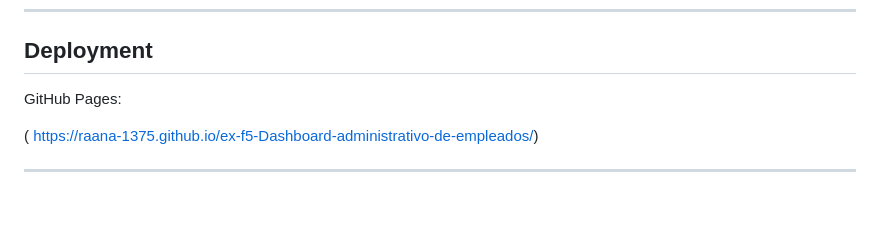
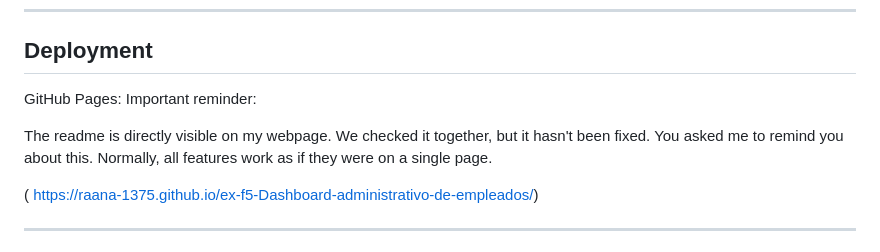
Before and after one commit to Raana-1375/ex-f5-Dashboard-administrativo-de-empleados, a Markdown page: README.md, the part around the change. GitHub-like rendering; blank space fills up the shorter version.

Commit message:
docs: updated readme file

```diff
--- a/README.md
+++ b/README.md
@@ -213,6 +213,10 @@ Figma prototype:
 ## Deployment
 
 GitHub Pages:
+Important reminder:
+
+The readme is directly visible on my webpage. We checked it together, but it hasn't been fixed. You asked me to remind you about this.
+Normally, all features work as if they were on a single page.
 
 ( https://raana-1375.github.io/ex-f5-Dashboard-administrativo-de-empleados/)
 
```
